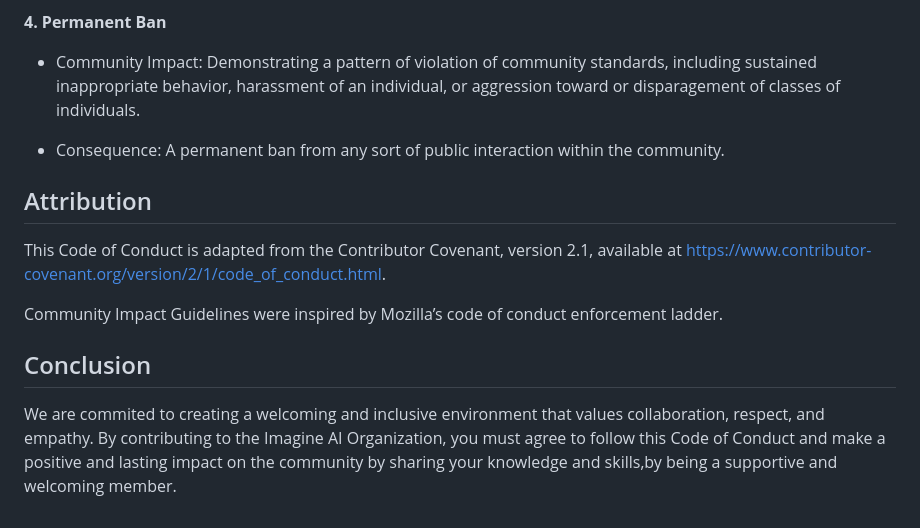
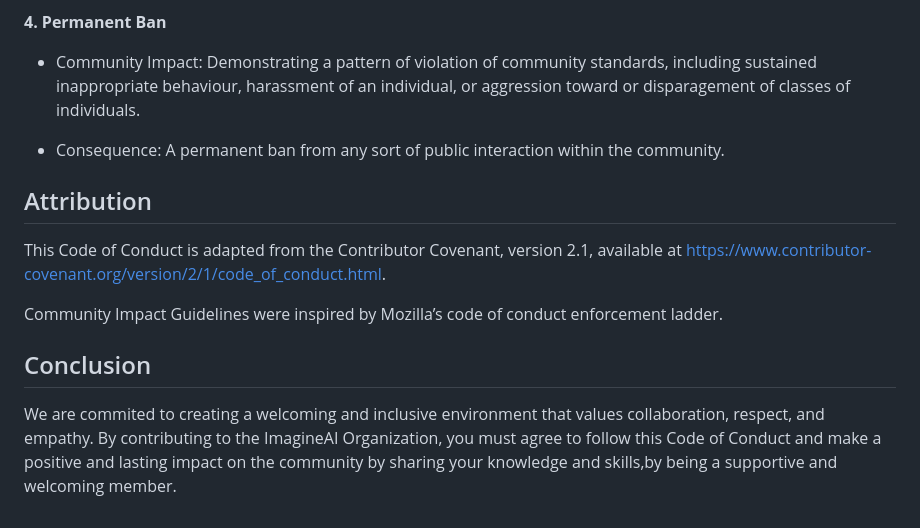
Before and after one commit to SurajPratap10/Imagine_AI, a Markdown page: CODE_OF_CONDUCT.md, the part around one of its changes. Drawn GitHub-style.

```diff
--- a/CODE_OF_CONDUCT.md
+++ b/CODE_OF_CONDUCT.md
@@ -60,7 +60,7 @@ Community leaders will follow these Community Impact Guidelines in determining t
 
 **4. Permanent Ban**
 
-- Community Impact: Demonstrating a pattern of violation of community standards, including sustained inappropriate behavior, harassment of an individual, or aggression toward or disparagement of classes of individuals.
+- Community Impact: Demonstrating a pattern of violation of community standards, including sustained inappropriate behaviour, harassment of an individual, or aggression toward or disparagement of classes of individuals.
 
 - Consequence: A permanent ban from any sort of public interaction within the community.
 
@@ -72,4 +72,4 @@ Community Impact Guidelines were inspired by Mozilla’s code of conduct enforce
 
 ## Conclusion
 
-We are commited to creating a welcoming and inclusive environment that values collaboration, respect, and empathy. By contributing to the Imagine AI Organization, you must agree to follow this Code of Conduct and make a positive and lasting impact on the community by sharing your knowledge and skills,by being a supportive and welcoming member.
+We are commited to creating a welcoming and inclusive environment that values collaboration, respect, and empathy. By contributing to the ImagineAI Organization, you must agree to follow this Code of Conduct and make a positive and lasting impact on the community by sharing your knowledge and skills,by being a supportive and welcoming member.
```
Also changed, not shown: other parts of CODE_OF_CONDUCT.md (+14 -14 lines).
